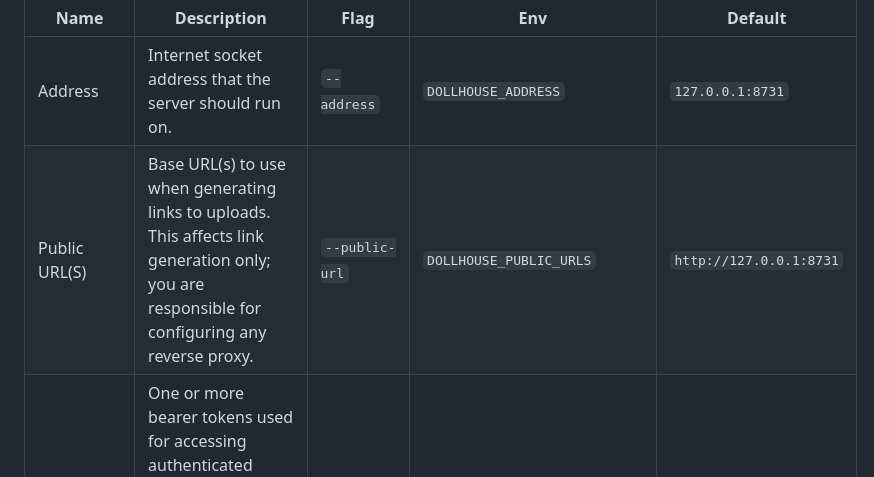
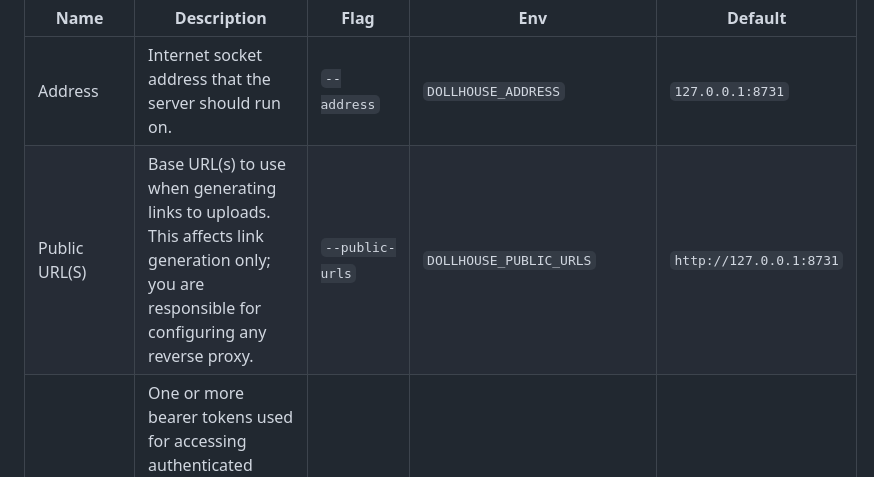
Before and after one commit to Blooym/dollshare, a Markdown page: README.md, the part around the change. Drawn GitHub-style.

Commit message:
docs: fix url flag

```diff
--- a/README.md
+++ b/README.md
@@ -62,7 +62,7 @@ Dollhouse is configured via command-line flags or environment variables and has
 | Name               | Description                                                                                                                                                                                                                                                                                                                                                                             | Flag                  | Env                           | Default                 |
 | ------------------ | --------------------------------------------------------------------------------------------------------------------------------------------------------------------------------------------------------------------------------------------------------------------------------------------------------------------------------------------------------------------------------------- | --------------------- | ----------------------------- | ----------------------- |
 | Address            | Internet socket address that the server should run on.                                                                                                                                                                                                                                                                                                                                  | `--address`           | `DOLLHOUSE_ADDRESS`           | `127.0.0.1:8731`        |
-| Public URL(S)      | Base URL(s) to use when generating links to uploads. This affects link generation only; you are responsible for configuring any reverse proxy.                                                                                                                                                                                                                                          | `--public-url`        | `DOLLHOUSE_PUBLIC_URLS`       | `http://127.0.0.1:8731` |
+| Public URL(S)      | Base URL(s) to use when generating links to uploads. This affects link generation only; you are responsible for configuring any reverse proxy.                                                                                                                                                                                                                                          | `--public-urls`        | `DOLLHOUSE_PUBLIC_URLS`       | `http://127.0.0.1:8731` |
 | Tokens             | One or more bearer tokens used for accessing authenticated endpoints. Multiple tokens can be provided, separated by commas.                                                                                                                                                                                                                                                             | `--tokens`            | `DOLLHOUSE_TOKENS`            |                         |
 | Storage Provider   | Specifies the backend used for storing persistent data. Available options depend on compile-time features: `memory://` (in-memory), `fs://<path>` (filesystem), and `s3://bucket` (Simple Storage Service). When using S3, configuration is loaded according to the [AWS SDK credential provider chain](https://docs.aws.amazon.com/sdkref/latest/guide/standardized-credentials.html). | `--storage`           | `DOLLHOUSE_STORAGE_PROVIDER`  |                         |
 | App Secret         | A unique secret used for hashing operations.                                                                                                                                                                                                                                                                                                                                            | `--app-secret`        | `DOLLHOUSE_APP_SECRET`        |                         |
```
